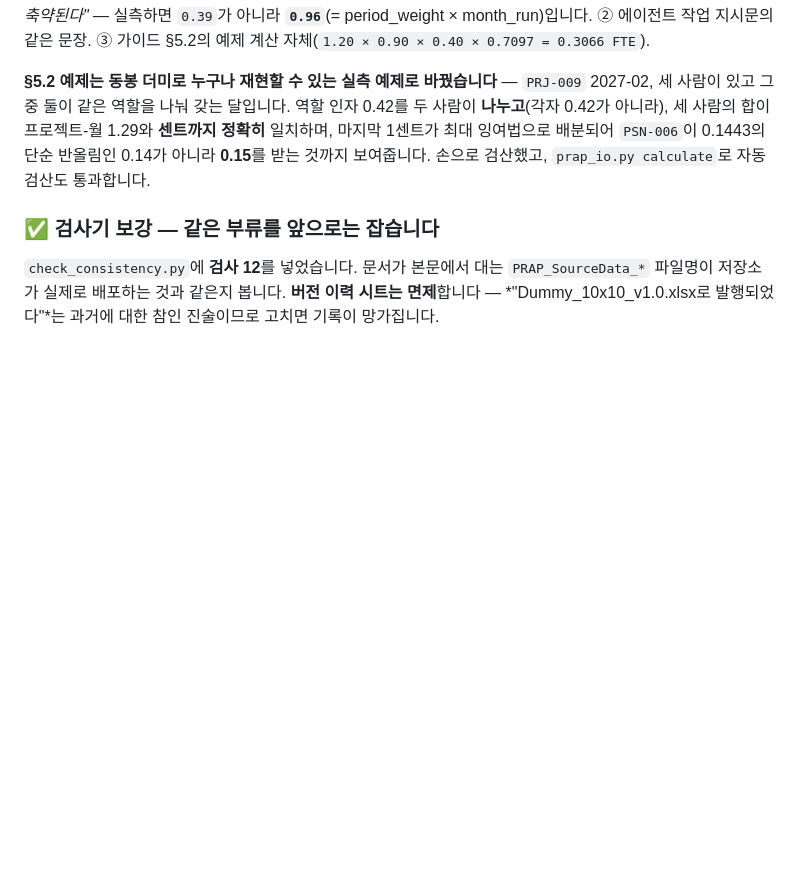
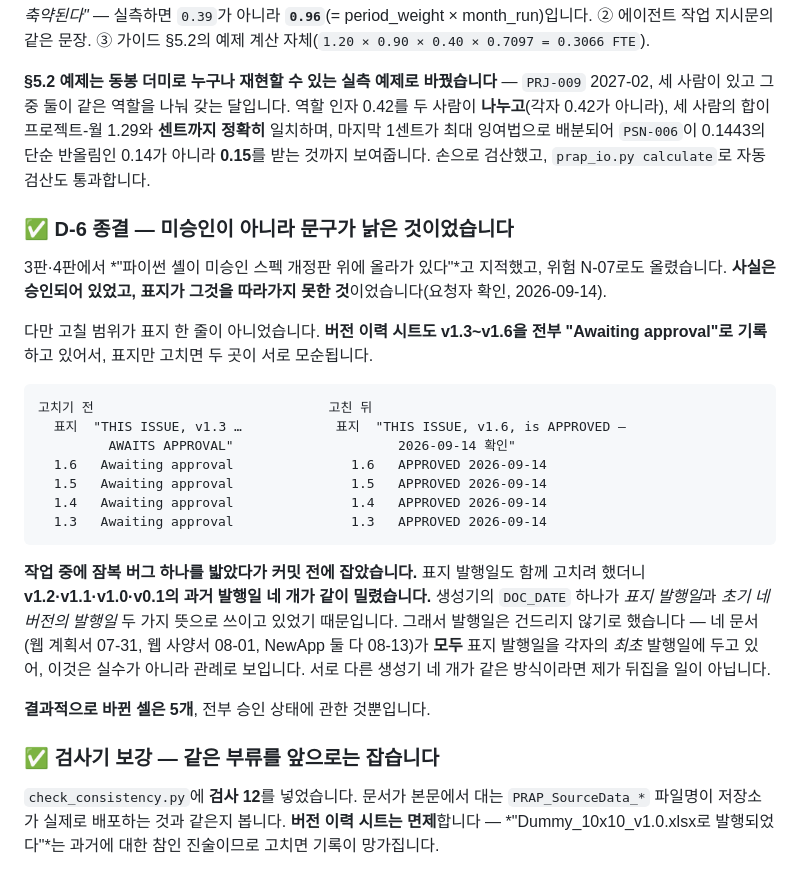
Before and after one commit to Dan5050-now/project1, a Markdown page: docs/review/PRAP-PM_APP-v1.21-design-review-ko.md, the part around the change. GitHub-like rendering; blank space fills up the shorter version.

Commit message:
docs(review): D-6 종결 — 미승인이 아니라 표지 문구가 낡은 것이었다
3판·4판이 "파이썬 셸이 미승인 스펙 개정판 위에 있다"고 지적하고 위험 N-07 로
올렸던 건은 사실이 아니었다. 요청자 확인 결과 v1.3~v1.6 은 승인되어 있었고
표지가 따라가지 못한 것이다.

고칠 범위는 표지 한 줄이 아니었다. 버전 이력 시트도 v1.3~v1.6 을 전부
"Awaiting approval" 로 기록하고 있어, 표지만 고치면 한 문서가 같은 질문에
두 가지로 답하게 된다. 다섯 곳을 함께 맞췄다.

작업 중 잠복 버그를 커밋 전에 잡은 것도 기록했다. 표지 발행일을 함께 고치려
했더니 v1.2·v1.1·v1.0·v0.1 의 과거 발행일 네 개가 같이 밀렸다 — 생성기의
DOC_DATE 가 표지 발행일과 초기 네 버전의 발행일 두 뜻으로 쓰이고 있었다.
발행일은 결국 건드리지 않았다. 네 문서가 모두 표지에 각자의 최초 발행일을
두고 있어 관례로 보이며, 생성기 네 개가 일치하는 것을 내가 뒤집을 일이 아니다.

검증: 바뀐 셀 5개(전부 승인 상태), check_consistency PROBLEMS: none,
전체 39개 스위트 39 통과 · 0 실패.

Co-Authored-By: Claude Opus 5 <noreply@anthropic.com>
Claude-Session: https://claude.ai/code/session_015uUAZtqavUrwFq3tABxWDZ

````diff
--- a/docs/review/PRAP-PM_APP-v1.21-design-review-ko.md
+++ b/docs/review/PRAP-PM_APP-v1.21-design-review-ko.md
@@ -373,6 +373,26 @@ fte(assignment, month)   = demand x claim / SUM( claims on that project-month )
 
 **§5.2 예제는 동봉 더미로 누구나 재현할 수 있는 실측 예제로 바꿨습니다** — `PRJ-009` 2027-02, 세 사람이 있고 그중 둘이 같은 역할을 나눠 갖는 달입니다. 역할 인자 0.42를 두 사람이 **나누고**(각자 0.42가 아니라), 세 사람의 합이 프로젝트-월 1.29와 **센트까지 정확히** 일치하며, 마지막 1센트가 최대 잉여법으로 배분되어 `PSN-006`이 0.1443의 단순 반올림인 0.14가 아니라 **0.15**를 받는 것까지 보여줍니다. 손으로 검산했고, `prap_io.py calculate`로 자동 검산도 통과합니다.
 
+### ✅ D-6 종결 — 미승인이 아니라 **문구가 낡은 것**이었습니다
+
+3판·4판에서 *"파이썬 셸이 미승인 스펙 개정판 위에 올라가 있다"*고 지적했고, 위험 N-07로도 올렸습니다. **사실은 승인되어 있었고, 표지가 그것을 따라가지 못한 것**이었습니다(요청자 확인, 2026-09-14).
+
+다만 고칠 범위가 표지 한 줄이 아니었습니다. **버전 이력 시트도 v1.3~v1.6을 전부 "Awaiting approval"로 기록**하고 있어서, 표지만 고치면 두 곳이 서로 모순됩니다.
+
+```
+고치기 전                              고친 뒤
+  표지  "THIS ISSUE, v1.3 …            표지  "THIS ISSUE, v1.6, is APPROVED —
+         AWAITS APPROVAL"                     2026-09-14 확인"
+  1.6   Awaiting approval               1.6   APPROVED 2026-09-14
+  1.5   Awaiting approval               1.5   APPROVED 2026-09-14
+  1.4   Awaiting approval               1.4   APPROVED 2026-09-14
+  1.3   Awaiting approval               1.3   APPROVED 2026-09-14
+```
+
+**작업 중에 잠복 버그 하나를 밟았다가 커밋 전에 잡았습니다.** 표지 발행일도 함께 고치려 했더니 **v1.2·v1.1·v1.0·v0.1의 과거 발행일 네 개가 같이 밀렸습니다.** 생성기의 `DOC_DATE` 하나가 *표지 발행일*과 *초기 네 버전의 발행일* 두 가지 뜻으로 쓰이고 있었기 때문입니다. 그래서 발행일은 건드리지 않기로 했습니다 — 네 문서(웹 계획서 07-31, 웹 사양서 08-01, NewApp 둘 다 08-13)가 **모두** 표지 발행일을 각자의 *최초* 발행일에 두고 있어, 이것은 실수가 아니라 관례로 보입니다. 서로 다른 생성기 네 개가 같은 방식이라면 제가 뒤집을 일이 아닙니다.
+
+**결과적으로 바뀐 셀은 5개**, 전부 승인 상태에 관한 것뿐입니다.
+
 ### ✅ 검사기 보강 — 같은 부류를 앞으로는 잡습니다
 
 `check_consistency.py`에 **검사 12**를 넣었습니다. 문서가 본문에서 대는 `PRAP_SourceData_*` 파일명이 저장소가 실제로 배포하는 것과 같은지 봅니다. **버전 이력 시트는 면제**합니다 — *"Dummy_10x10_v1.0.xlsx로 발행되었다"*는 과거에 대한 참인 진술이므로 고치면 기록이 망가집니다.
````
